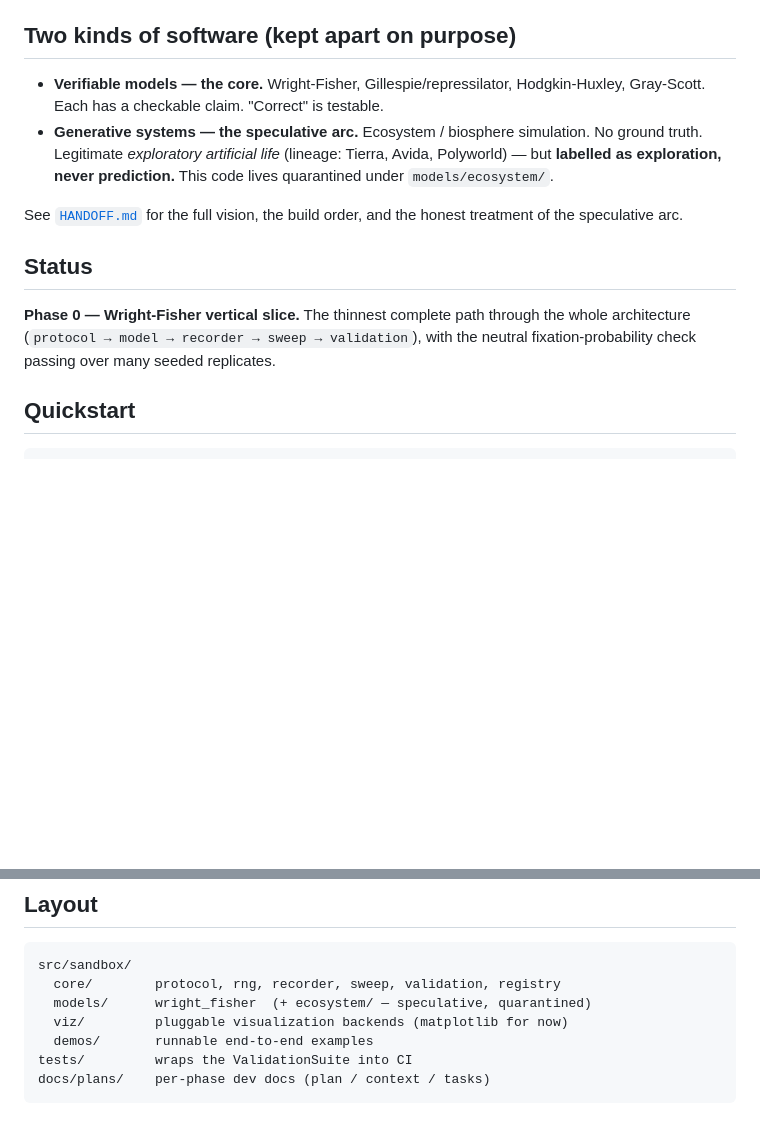
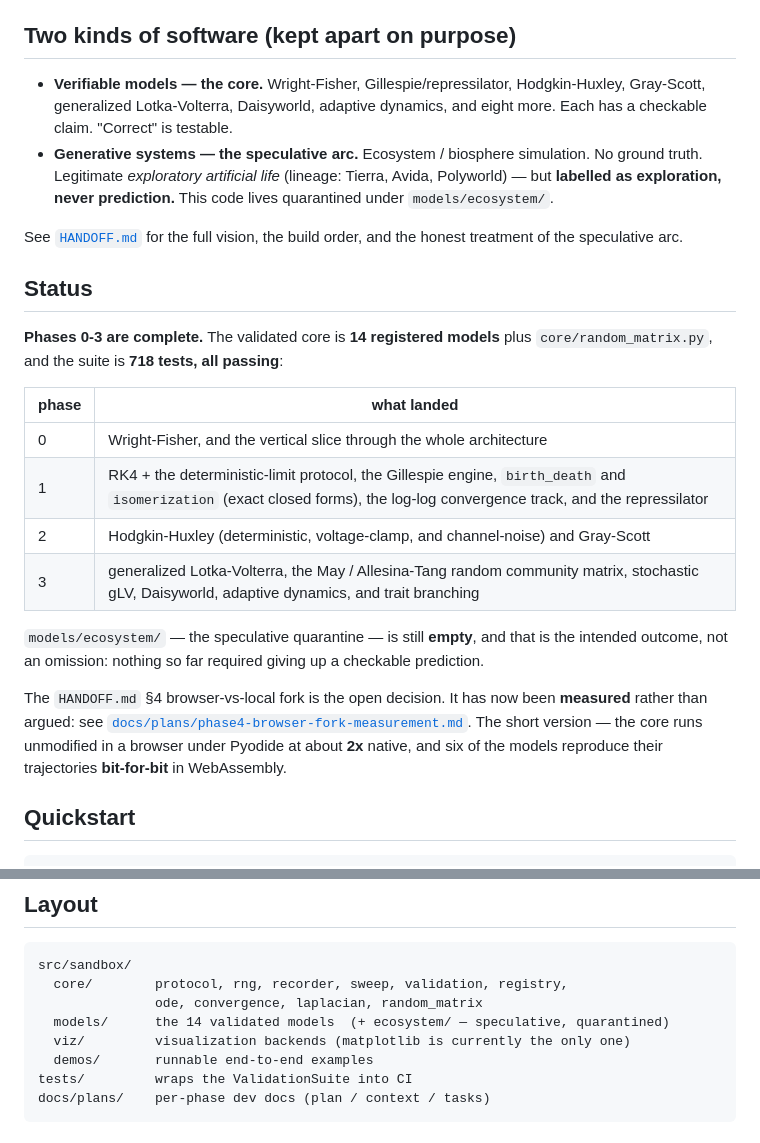
Before and after one commit to BoykoNeov/biological-sandbox, a Markdown page: README.md, 2 parts joined by grey strips. Drawn GitHub-style; blank space fills up the shorter version.

````diff
--- a/README.md
+++ b/README.md
@@ -18,7 +18,8 @@ statistically-derived tolerance.
 ## Two kinds of software (kept apart on purpose)
 
 - **Verifiable models — the core.** Wright-Fisher, Gillespie/repressilator,
-  Hodgkin-Huxley, Gray-Scott. Each has a checkable claim. "Correct" is testable.
+  Hodgkin-Huxley, Gray-Scott, generalized Lotka-Volterra, Daisyworld, adaptive
+  dynamics, and eight more. Each has a checkable claim. "Correct" is testable.
 - **Generative systems — the speculative arc.** Ecosystem / biosphere
   simulation. No ground truth. Legitimate *exploratory artificial life* (lineage:
   Tierra, Avida, Polyworld) — but **labelled as exploration, never prediction.**
@@ -29,9 +30,26 @@ honest treatment of the speculative arc.
 
 ## Status
 
-**Phase 0 — Wright-Fisher vertical slice.** The thinnest complete path through
-the whole architecture (`protocol → model → recorder → sweep → validation`),
-with the neutral fixation-probability check passing over many seeded replicates.
+**Phases 0-3 are complete.** The validated core is **14 registered models** plus
+`core/random_matrix.py`, and the suite is **718 tests, all passing**:
+
+| phase | what landed |
+|---|---|
+| 0 | Wright-Fisher, and the vertical slice through the whole architecture |
+| 1 | RK4 + the deterministic-limit protocol, the Gillespie engine, `birth_death` and `isomerization` (exact closed forms), the log-log convergence track, and the repressilator |
+| 2 | Hodgkin-Huxley (deterministic, voltage-clamp, and channel-noise) and Gray-Scott |
+| 3 | generalized Lotka-Volterra, the May / Allesina-Tang random community matrix, stochastic gLV, Daisyworld, adaptive dynamics, and trait branching |
+
+`models/ecosystem/` — the speculative quarantine — is still **empty**, and that
+is the intended outcome, not an omission: nothing so far required giving up a
+checkable prediction.
+
+The `HANDOFF.md` §4 browser-vs-local fork is the open decision. It has now been
+**measured** rather than argued: see
+[`docs/plans/phase4-browser-fork-measurement.md`](docs/plans/phase4-browser-fork-measurement.md).
+The short version — the core runs unmodified in a browser under Pyodide at about
+**2x** native, and six of the models reproduce their trajectories **bit-for-bit**
+in WebAssembly.
 
 ## Quickstart
 
@@ -71,9 +89,10 @@ sampling.
 
 ```
 src/sandbox/
-  core/        protocol, rng, recorder, sweep, validation, registry
-  models/      wright_fisher  (+ ecosystem/ — speculative, quarantined)
-  viz/         pluggable visualization backends (matplotlib for now)
+  core/        protocol, rng, recorder, sweep, validation, registry,
+               ode, convergence, laplacian, random_matrix
+  models/      the 14 validated models  (+ ecosystem/ — speculative, quarantined)
+  viz/         visualization backends (matplotlib is currently the only one)
   demos/       runnable end-to-end examples
 tests/         wraps the ValidationSuite into CI
 docs/plans/    per-phase dev docs (plan / context / tasks)
````
Also changed, not shown: docs/plans/phase4-browser-fork-measurement.md (added, +209 -0 lines).
